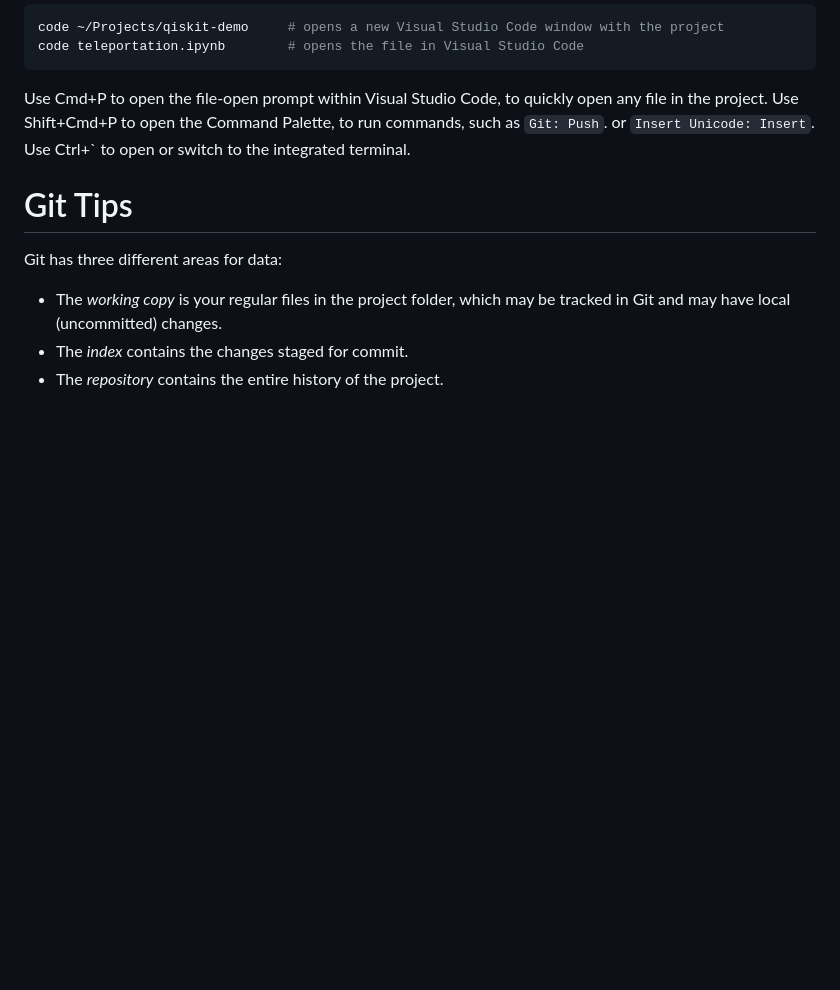
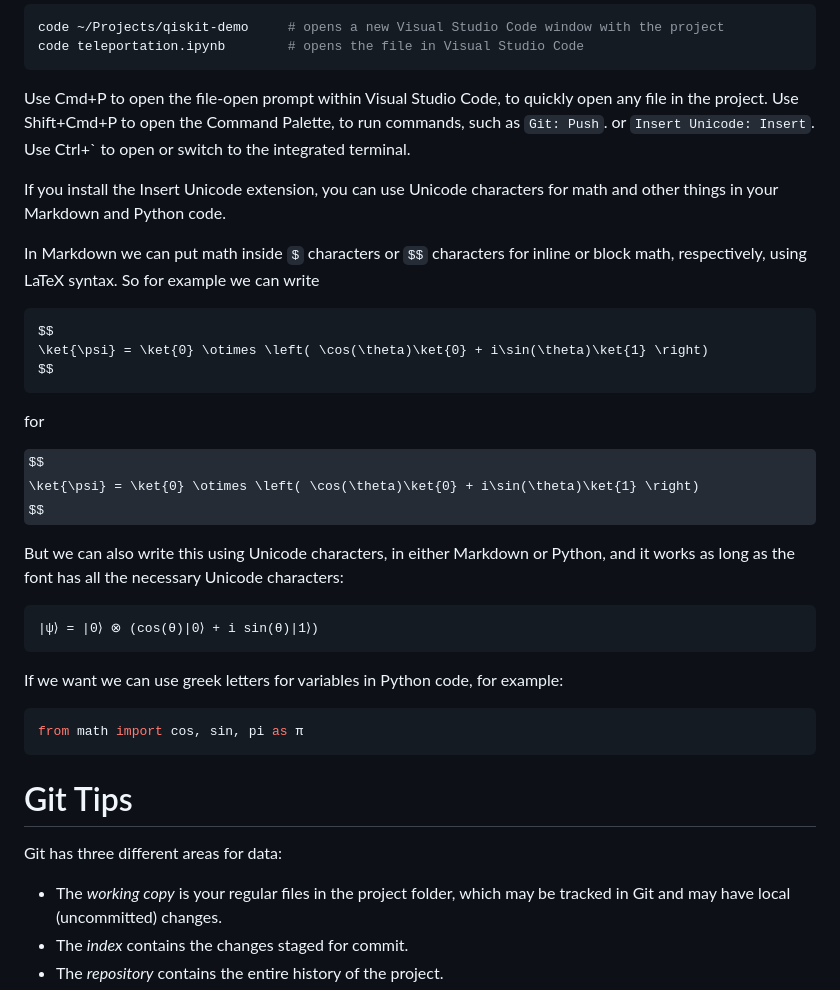
Before and after one commit to johnbhurst/qiskit-demo, a Markdown page: README.md, the part around the change. GitHub-like rendering; some formulas as TeX source; blank space fills up the shorter version.

Commit message:
docs: Added bit about Unicode in VS Code.

````diff
--- a/README.md
+++ b/README.md
@@ -120,6 +120,36 @@ Use Cmd+P to open the file-open prompt within Visual Studio Code, to quickly ope
 Use Shift+Cmd+P to open the Command Palette, to run commands, such as `Git: Push`. or `Insert Unicode: Insert`.
 Use Ctrl+` to open or switch to the integrated terminal.
 
+If you install the Insert Unicode extension, you can use Unicode characters for math and other things in your Markdown and Python code.
+
+In Markdown we can put math inside `$` characters or `$$` characters for inline or block math, respectively, using LaTeX syntax.
+So for example we can write
+
+```
+$$
+\ket{\psi} = \ket{0} \otimes \left( \cos(\theta)\ket{0} + i\sin(\theta)\ket{1} \right)
+$$
+```
+
+for
+
+$$
+\ket{\psi} = \ket{0} \otimes \left( \cos(\theta)\ket{0} + i\sin(\theta)\ket{1} \right)
+$$
+
+But we can also write this using Unicode characters, in either Markdown or Python, and it works as long as the font has all the necessary Unicode characters:
+
+```
+|ψ⟩ = |0⟩ ⊗ (cos(θ)|0⟩ + i sin(θ)|1⟩)
+```
+
+If we want we can use greek letters for variables in Python code, for example:
+
+``` python
+from math import cos, sin, pi as π
+```
+
+
 # Git Tips
 
 Git has three different areas for data:
````
